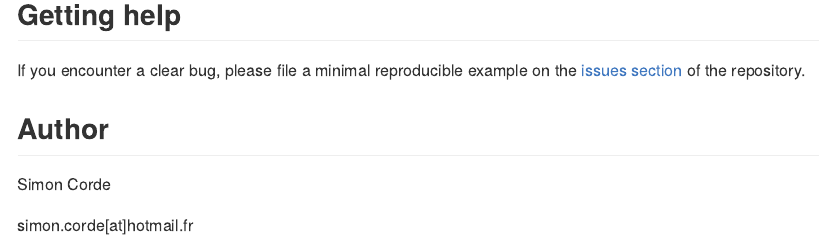
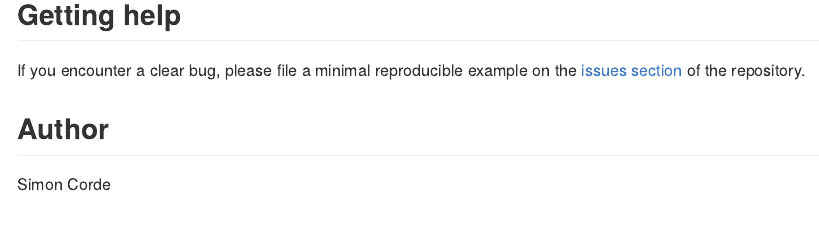
Before and after one commit to Redcart/helda, an R Markdown document (README.Rmd): the page in a window 1100 px wide, from 1160 px down. The pictures show the output file README.md that the author committed with the source, drawn offline in the style of GitHub; badge pictures from the web are left out.

Commit message:
updates DESCRIPTION and README files

```diff
--- a/README.Rmd
+++ b/README.Rmd
@@ -75,9 +75,6 @@ plot
 
 If you encounter a clear bug, please file a minimal reproducible example on the [issues section](https://github.com/Redcart/helda/issues) of the repository.
 
-
 ## Author
 
 Simon Corde
-
-simon.corde[at]hotmail.fr
```
Also changed, not shown: README.md, 1 other file.
